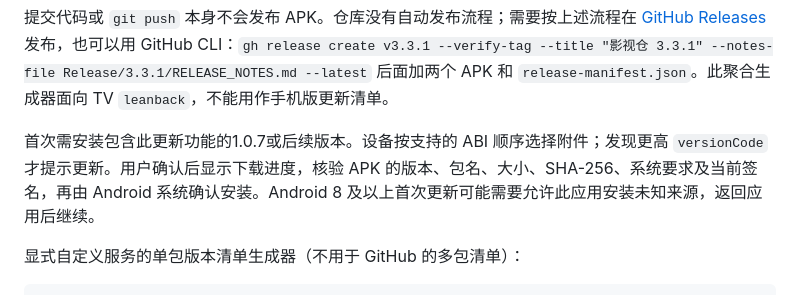
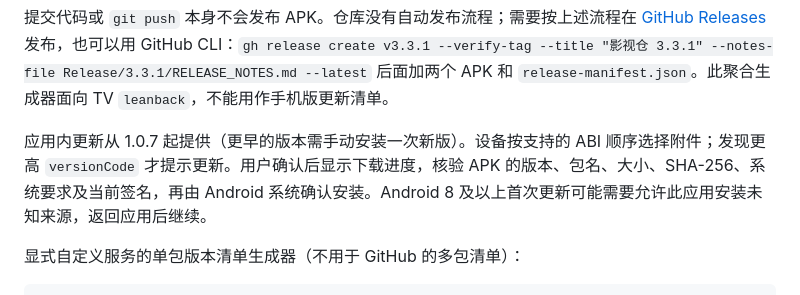
Before and after one commit to LuckyWDGS/YingShiCang, a Markdown page: docs/build.md, the part around one of its changes. GitHub-like rendering.

```diff
--- a/docs/build.md
+++ b/docs/build.md
@@ -74,7 +76,7 @@ GitHub 发版流程：
 
 提交代码或 `git push` 本身不会发布 APK。仓库没有自动发布流程；需要按上述流程在 [GitHub Releases](https://github.com/LuckyWDGS/YingShiCang/releases) 发布，也可以用 GitHub CLI：`gh release create v3.3.1 --verify-tag --title "影视仓 3.3.1" --notes-file Release/3.3.1/RELEASE_NOTES.md --latest` 后面加两个 APK 和 `release-manifest.json`。此聚合生成器面向 TV `leanback`，不能用作手机版更新清单。
 
-首次需安装包含此更新功能的1.0.7或后续版本。设备按支持的 ABI 顺序选择附件；发现更高 `versionCode` 才提示更新。用户确认后显示下载进度，核验 APK 的版本、包名、大小、SHA-256、系统要求及当前签名，再由 Android 系统确认安装。Android 8 及以上首次更新可能需要允许此应用安装未知来源，返回应用后继续。
+应用内更新从 1.0.7 起提供（更早的版本需手动安装一次新版）。设备按支持的 ABI 顺序选择附件；发现更高 `versionCode` 才提示更新。用户确认后显示下载进度，核验 APK 的版本、包名、大小、SHA-256、系统要求及当前签名，再由 Android 系统确认安装。Android 8 及以上首次更新可能需要允许此应用安装未知来源，返回应用后继续。
 
 显式自定义服务的单包版本清单生成器（不用于 GitHub 的多包清单）：
 
```
Also changed, not shown: other parts of docs/build.md (+2 -0 lines), README.md (+79 -14 lines), docs/日志上传-阿里云OSS部署.md (+1 -1 lines), docs/images/config-center-desktop.png (added), docs/images/config-center-phone.png (added), 5 other files.
